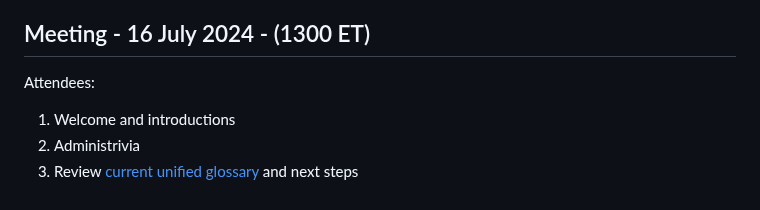
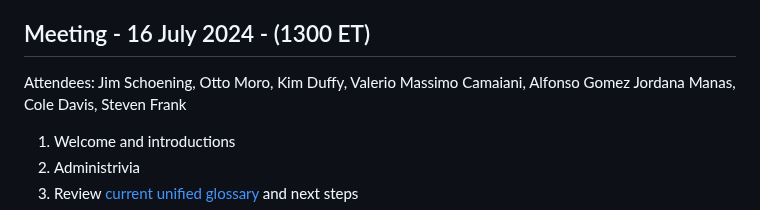
Before and after one commit to decentralized-identity/credential-schemas, a Markdown page: AGENDA.md, the part around the change. Drawn GitHub-style.

```diff
--- a/AGENDA.md
+++ b/AGENDA.md
@@ -34,7 +34,7 @@ Please note that we might not notice a pullrequest in time, but you are free to
 
 ## Meeting - 16 July 2024 - (1300 ET)
 
-Attendees:
+Attendees: Jim Schoening, Otto Moro, Kim Duffy, Valerio Massimo Camaiani, Alfonso Gomez Jordana Manas, Cole Davis, Steven Frank
 
 1. Welcome and introductions
 2. Administrivia
```
